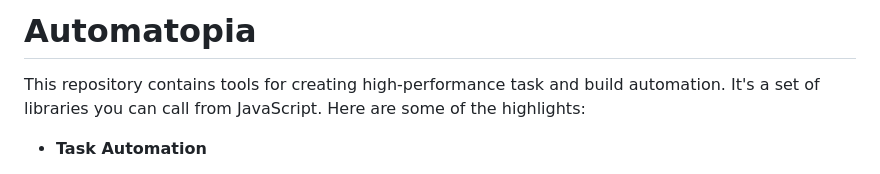
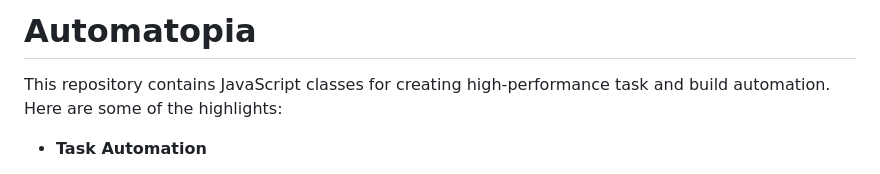
Before and after one commit to jamesshore/automatopia, a Markdown page: readme.md, the part around one of its changes. Drawn GitHub-style.

Commit message:
Tweak readme

```diff
--- a/readme.md
+++ b/readme.md
@@ -1,7 +1,6 @@
-Automatopia
-===========
+# Automatopia
 
-This repository contains tools for creating high-performance task and build automation. It's a set of libraries you can call from JavaScript. Here are some of the highlights:
+This repository contains JavaScript classes for creating high-performance task and build automation. Here are some of the highlights:
 
 * **Task Automation**
   * [Tasks](_build/node_modules/tasks/tasks.js) - Define and run tasks
```
Also changed, not shown: other parts of readme.md (+2 -3 lines).
